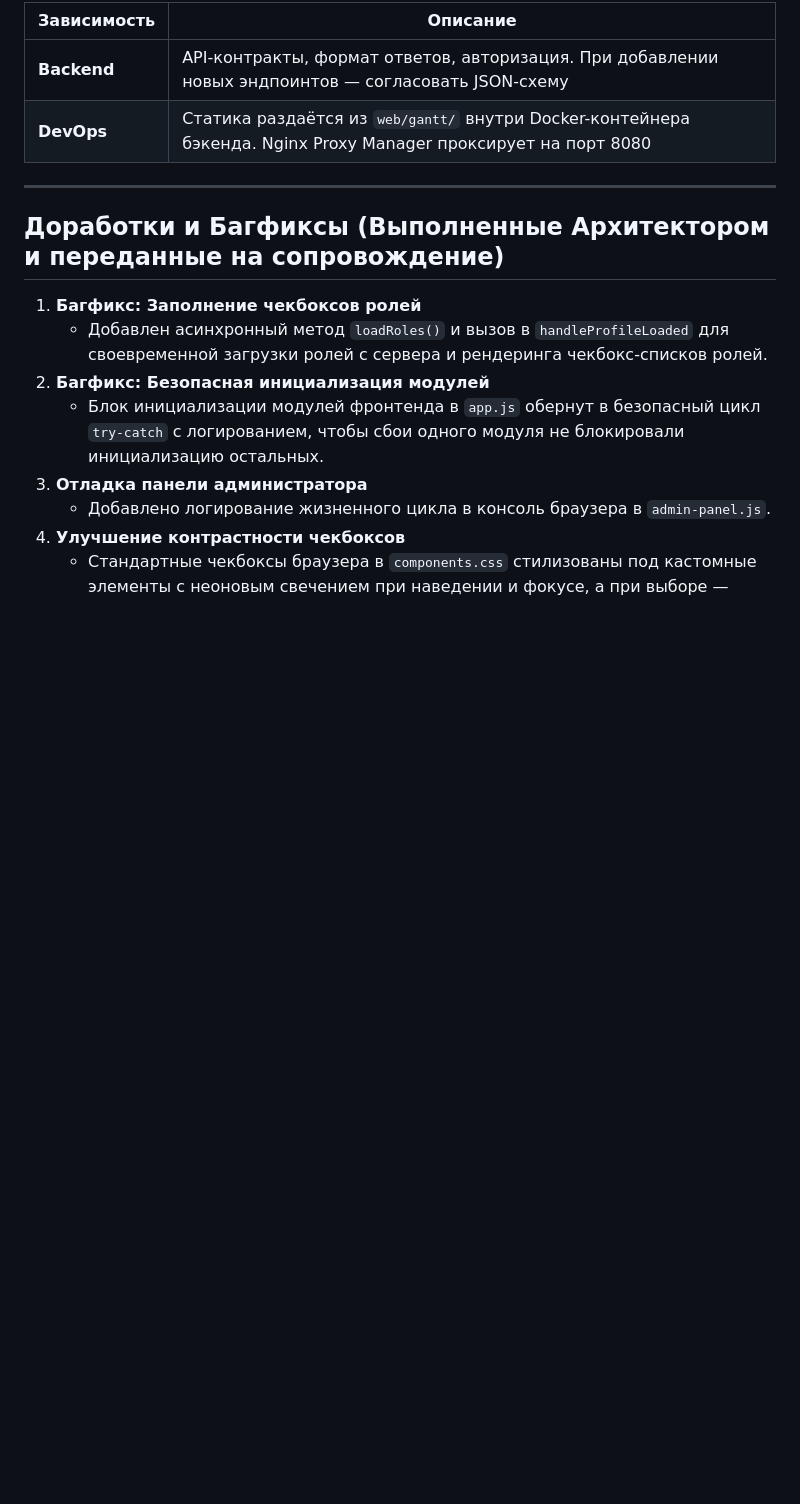
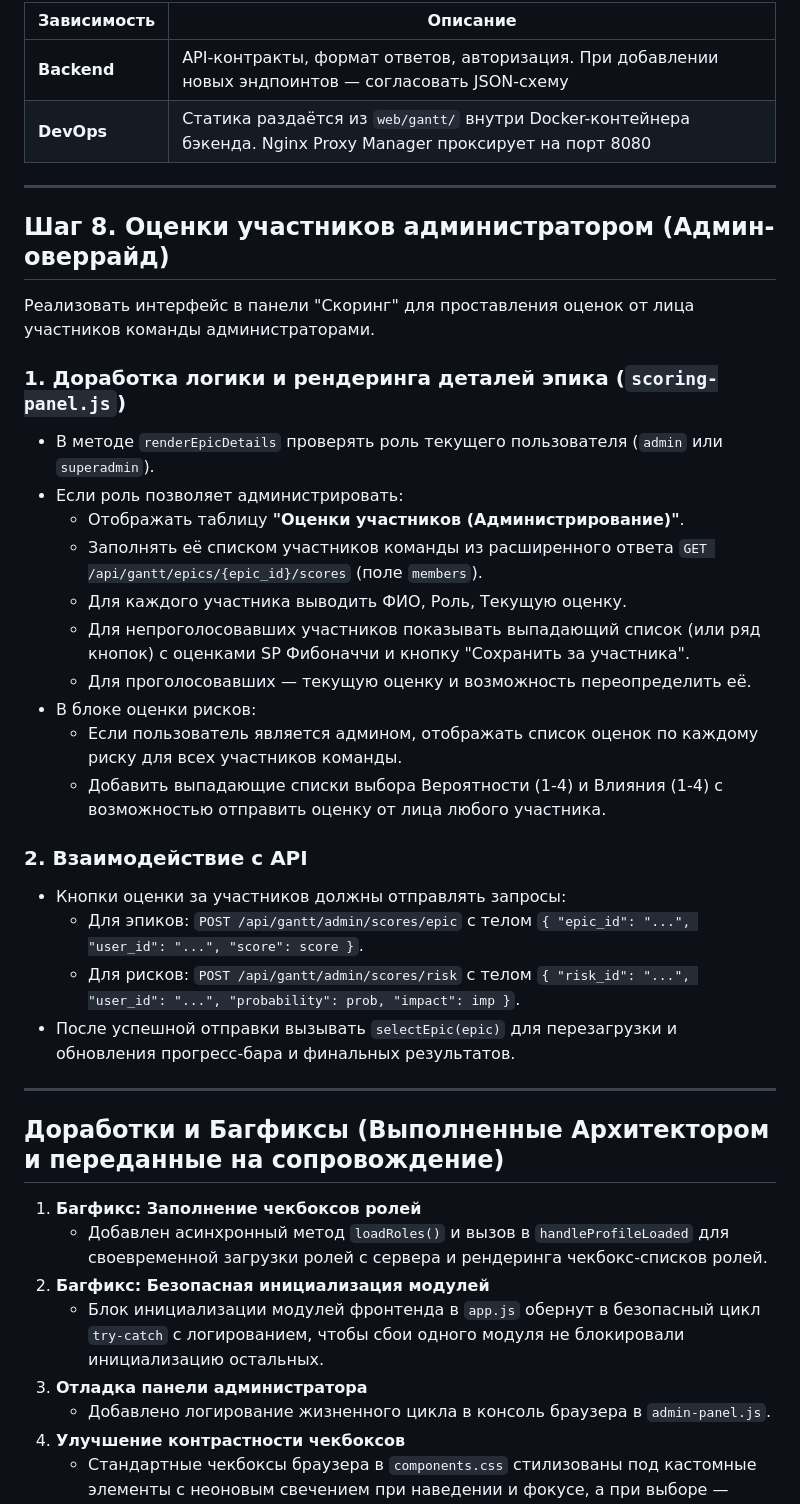
Before and after one commit to krassor/EpicScoreBot, a Markdown page: .agents/tasks/task_frontend.md, the part around the change. GitHub-like rendering; blank space fills up the shorter version.

```diff
--- a/.agents/tasks/task_frontend.md
+++ b/.agents/tasks/task_frontend.md
@@ -288,6 +288,30 @@ GET /api/risks/{id}/scores
 
 ---
 
+## Шаг 8. Оценки участников администратором (Админ-оверрайд)
+
+Реализовать интерфейс в панели "Скоринг" для проставления оценок от лица участников команды администраторами.
+
+### 1. Доработка логики и рендеринга деталей эпика (`scoring-panel.js`)
+* В методе `renderEpicDetails` проверять роль текущего пользователя (`admin` или `superadmin`).
+* Если роль позволяет администрировать:
+  * Отображать таблицу **"Оценки участников (Администрирование)"**.
+  * Заполнять её списком участников команды из расширенного ответа `GET /api/gantt/epics/{epic_id}/scores` (поле `members`).
+  * Для каждого участника выводить ФИО, Роль, Текущую оценку.
+  * Для непроголосовавших участников показывать выпадающий список (или ряд кнопок) с оценками SP Фибоначчи и кнопку "Сохранить за участника".
+  * Для проголосовавших — текущую оценку и возможность переопределить её.
+* В блоке оценки рисков:
+  * Если пользователь является админом, отображать список оценок по каждому риску для всех участников команды.
+  * Добавить выпадающие списки выбора Вероятности (1-4) и Влияния (1-4) с возможностью отправить оценку от лица любого участника.
+
+### 2. Взаимодействие с API
+* Кнопки оценки за участников должны отправлять запросы:
+  * Для эпиков: `POST /api/gantt/admin/scores/epic` с телом `{ "epic_id": "...", "user_id": "...", "score": score }`.
+  * Для рисков: `POST /api/gantt/admin/scores/risk` с телом `{ "risk_id": "...", "user_id": "...", "probability": prob, "impact": imp }`.
+* После успешной отправки вызывать `selectEpic(epic)` для перезагрузки и обновления прогресс-бара и финальных результатов.
+
+---
+
 ## Доработки и Багфиксы (Выполненные Архитектором и переданные на сопровождение)
 
 1. **Багфикс: Заполнение чекбоксов ролей**
```
Also changed, not shown: .agents/tasks/task_backend.md (+26 -0 lines).
